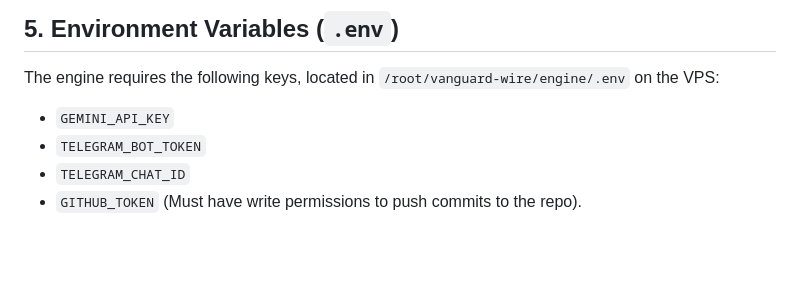
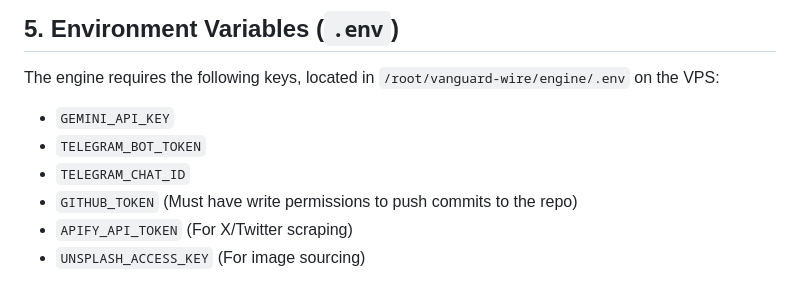
Before and after one commit to BertNgomsi/vanguard-wire, a Markdown page: ARCHITECTURE.md, the part around one of its changes. Rendered like a GitHub page; blank space fills up the shorter version.

```diff
--- a/ARCHITECTURE.md
+++ b/ARCHITECTURE.md
@@ -51,4 +61,6 @@ The engine requires the following keys, located in `/root/vanguard-wire/engine/.
 *   `GEMINI_API_KEY`
 *   `TELEGRAM_BOT_TOKEN`
 *   `TELEGRAM_CHAT_ID`
-*   `GITHUB_TOKEN` (Must have write permissions to push commits to the repo).
+*   `GITHUB_TOKEN` (Must have write permissions to push commits to the repo)
+*   `APIFY_API_TOKEN` (For X/Twitter scraping)
+*   `UNSPLASH_ACCESS_KEY` (For image sourcing)
```
Also changed, not shown: other parts of ARCHITECTURE.md (+24 -14 lines), AGENTS.md (+15 -13 lines).
